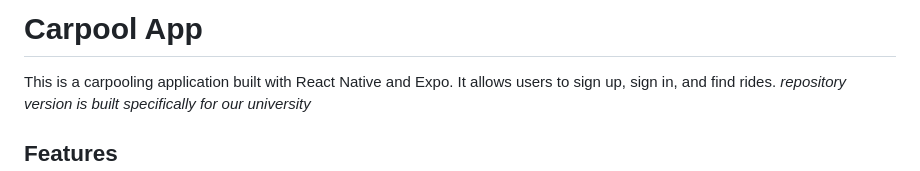
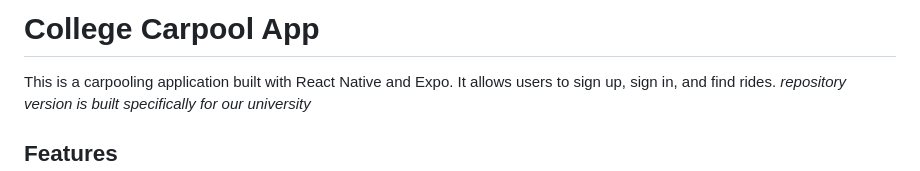
Before and after one commit to imkenough/carpool-ks, a Markdown page: README.md, the part around the change. GitHub-like rendering.

Commit message:
chore: udpate readme

```diff
--- a/README.md
+++ b/README.md
@@ -1,4 +1,4 @@
-# Carpool App
+# College Carpool App
 
 This is a carpooling application built with React Native and Expo. It allows users to sign up, sign in, and find rides. _repository version is built specifically for our university_
 
```
